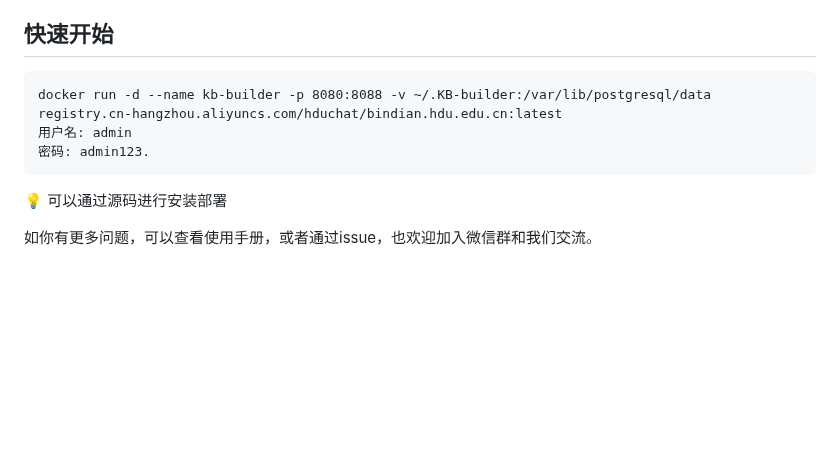
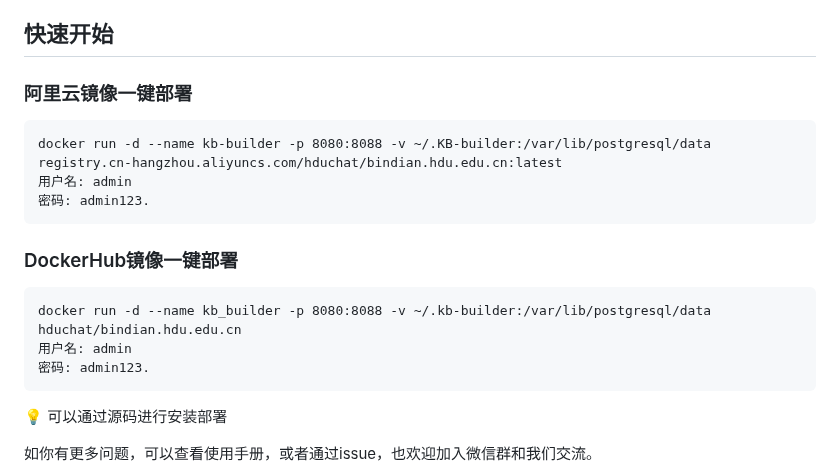
Before and after one commit to hduchat/KB-Builder, a Markdown page: README.md, the part around the change. GitHub-like rendering; blank space fills up the shorter version.

````diff
--- a/README.md
+++ b/README.md
@@ -16,11 +16,21 @@ KB Builder = Knowledge Base Builder，是一款基于 LLM 大语言模型的开
 - **知识生成与管理**：提供多个预置场景Prompt库，支持生成高质量的QA问答对，支持基于QA的知识库生成功能，后续将提供更多的重写增强结构化处理等知识库管理能力。
 
 ## 快速开始
+
+### 阿里云镜像一键部署
 ```
 docker run -d --name kb-builder -p 8080:8088 -v ~/.KB-builder:/var/lib/postgresql/data registry.cn-hangzhou.aliyuncs.com/hduchat/bindian.hdu.edu.cn:latest
 用户名: admin
 密码: admin123.
 ```
+
+### DockerHub镜像一键部署
+```
+docker run -d --name kb_builder -p 8080:8088 -v ~/.kb-builder:/var/lib/postgresql/data hduchat/bindian.hdu.edu.cn
+用户名: admin
+密码: admin123.
+```
+
 💡 可以通过源码进行安装部署
 
 如你有更多问题，可以查看使用手册，或者通过issue，也欢迎加入微信群和我们交流。
````
